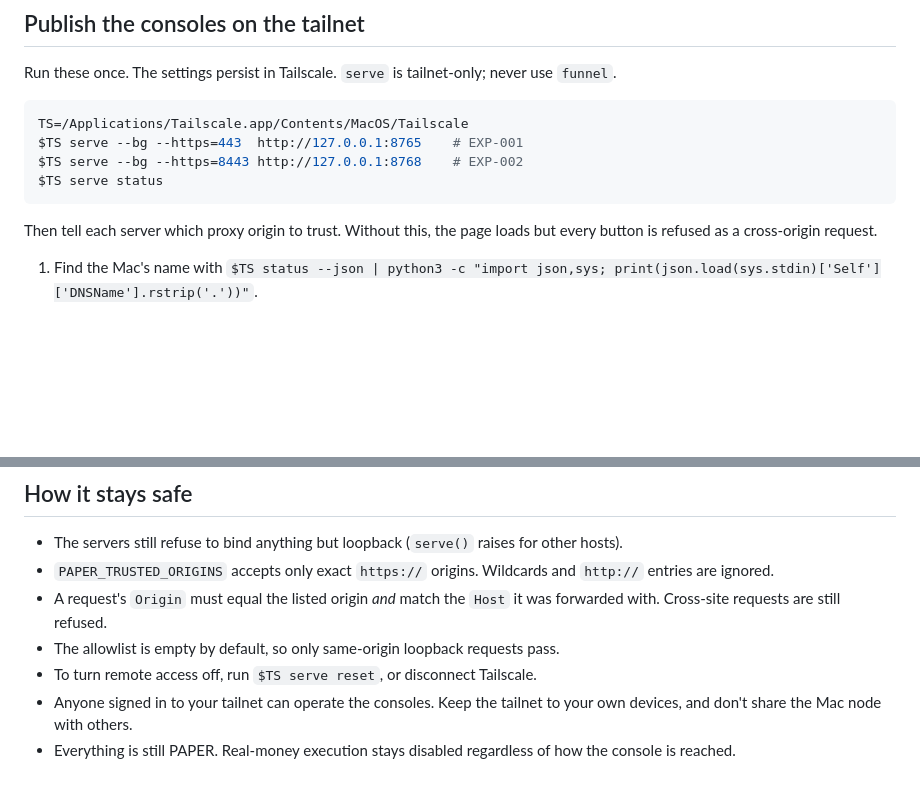
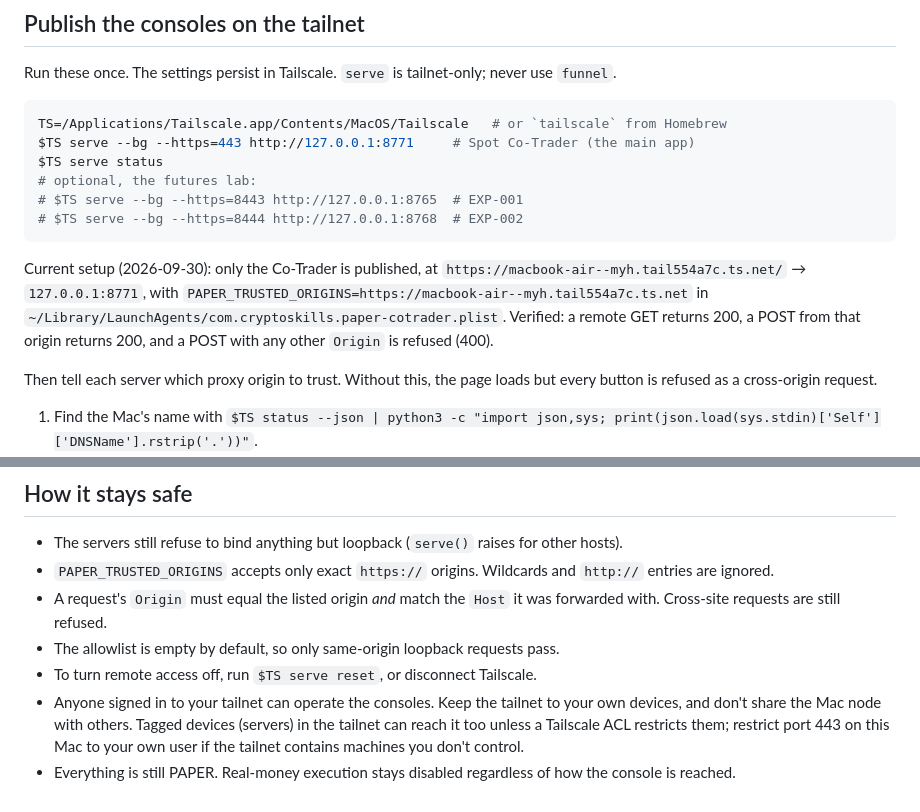
Before and after one commit to myh-st/crypto-skills, a Markdown page: docs/ops/remote-access.md, 2 parts joined by grey strips. GitHub-like rendering; blank space fills up the shorter version.

Commit message:
docs(remote-access): publish the Spot Co-Trader on the tailnet (443 -> 8771)
Co-Authored-By: Claude Opus 5.5 <noreply@anthropic.com>

````diff
--- a/docs/ops/remote-access.md
+++ b/docs/ops/remote-access.md
@@ -26,11 +26,19 @@ You do these steps yourself; they involve your account.
 Run these once. The settings persist in Tailscale. `serve` is tailnet-only; never use `funnel`.
 
 ```bash
-TS=/Applications/Tailscale.app/Contents/MacOS/Tailscale
-$TS serve --bg --https=443  http://127.0.0.1:8765    # EXP-001
-$TS serve --bg --https=8443 http://127.0.0.1:8768    # EXP-002
+TS=/Applications/Tailscale.app/Contents/MacOS/Tailscale   # or `tailscale` from Homebrew
+$TS serve --bg --https=443 http://127.0.0.1:8771     # Spot Co-Trader (the main app)
 $TS serve status
+# optional, the futures lab:
+# $TS serve --bg --https=8443 http://127.0.0.1:8765  # EXP-001
+# $TS serve --bg --https=8444 http://127.0.0.1:8768  # EXP-002
 ```
+
+Current setup (2026-09-30): only the Co-Trader is published, at
+`https://macbook-air--myh.tail554a7c.ts.net/` → `127.0.0.1:8771`, with
+`PAPER_TRUSTED_ORIGINS=https://macbook-air--myh.tail554a7c.ts.net` in
+`~/Library/LaunchAgents/com.cryptoskills.paper-cotrader.plist`. Verified: a remote GET returns 200,
+a POST from that origin returns 200, and a POST with any other `Origin` is refused (400).
 
 Then tell each server which proxy origin to trust. Without this, the page loads but every button
 is refused as a cross-origin request.
@@ -62,6 +70,8 @@ From the phone, with Tailscale connected, open:
 - The allowlist is empty by default, so only same-origin loopback requests pass.
 - To turn remote access off, run `$TS serve reset`, or disconnect Tailscale.
 - Anyone signed in to your tailnet can operate the consoles. Keep the tailnet to your own
-  devices, and don't share the Mac node with others.
+  devices, and don't share the Mac node with others. Tagged devices (servers) in the tailnet can
+  reach it too unless a Tailscale ACL restricts them; restrict port 443 on this Mac to your own
+  user if the tailnet contains machines you don't control.
 - Everything is still PAPER. Real-money execution stays disabled regardless of how the console is
   reached.
````
